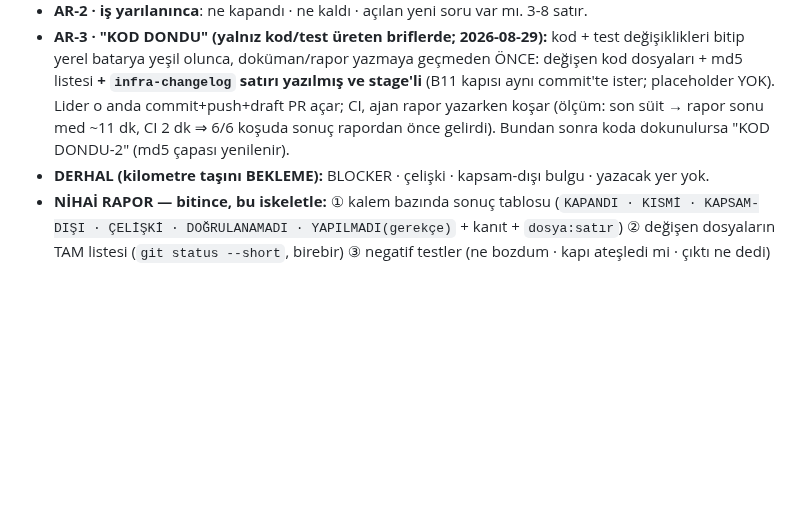
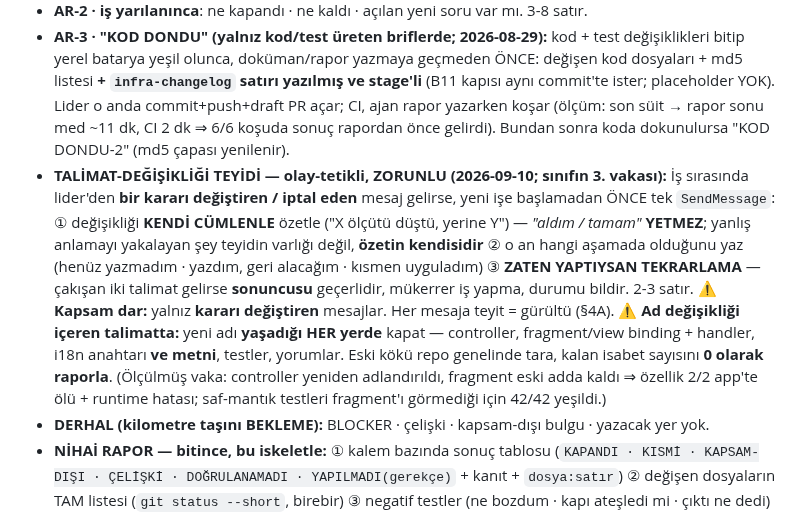
Before and after one commit to ix-works/DEV_CORE, a Markdown page: claude/templates/spawn-brief.md, the part around the change. GitHub-like rendering; blank space fills up the shorter version.

Commit message:
docs(governance): talimat-degisikligi teyidi + teslimi RAPORDAN DEGIL KODDAN dogrula (#217)
Ayni sinif ucuncu kez tekrarladi: lider bir karari DEGISTIREN mesaj gonderdi, ajan
mesaji ALDI ve uyguladi, ama raporu bayat kaldi -- lider de rapora bakip "ajan mesaji
almamis" diye OLCULMEMIS bir suclama kurdu. Uc vakanin ucunde de o suclama yanlis cikti.

Ders, hatirlamak degil ICRA NOKTASINA BAGLANMAK sorunuydu; bu yuzden kural iki ayri
yere, iki ayri aktor icin yaziliyor:

1) claude/templates/spawn-brief.md §8 -- AJAN tarafi (olay-tetikli, zorunlu)
   Karari degistiren mesaj gelince yeni ise baslamadan ONCE tek SendMessage:
   degisikligi KENDI CUMLESIYLE ozetle ("X olcutu dustu, yerine Y") -- "aldim/tamam"
   YETMEZ; yanlis anlamayi yakalayan sey teyidin varligi degil OZETIN KENDISIDIR.
   Kapsam dar: yalniz karari degistiren mesajlar (her mesaja teyit = gurultu).
   Ek serh: ad degisikligi iceren talimatta yeni ad yasadigi HER yerde kapatilir
   (controller + fragment/view binding + handler + i18n anahtari VE metni + testler);
   olculmus vaka: controller yeniden adlandirildi, fragment eski adda kaldi => ozellik
   2/2 app'te olu + runtime hatasi, ama saf-mantik testleri fragment'i gormedigi icin
   42/42 yesildi.

2) governance/agent-teams-operating-model.md §4A-E -- LIDER tarafi
   Karari DEGISTIREN mesaj gonderdiysen teslimi RAPORDAN DEGIL KODDAN dogrula.
   Ajanin raporu kendi icinde tutarli oldugu halde bayat olabilir. "Mesajim dusmus"
   iddiasi olculmeden KURULAMAZ. Dort kural -> Bes kural.

Iki skill dosyasi (playwright-cli SKILL.md + references/test-generation.md) yalnizca
satir-sonu farki tasiyor; icerik degismedi (git diff bos).


Claude-Session: https://claude.ai/code/session_01EMmq9t49yhFACS6syopB3w

Co-authored-by: D_OYILMAZ <oyilmaz@trakyaholding.com.tr>
Co-authored-by: Claude Opus 5 (1M context) <noreply@anthropic.com>

```diff
--- a/claude/templates/spawn-brief.md
+++ b/claude/templates/spawn-brief.md
@@ -66,6 +66,19 @@ brife AYNEN girer; ajan bunları yerine getirmeden iş "bitmiş" sayılmaz.
   md5 listesi **+ `infra-changelog` satırı yazılmış ve stage'li** (B11 kapısı aynı commit'te ister; placeholder YOK). Lider o anda commit+push+draft PR açar; CI, ajan rapor yazarken koşar (ölçüm:
   son süit → rapor sonu med ~11 dk, CI 2 dk ⇒ 6/6 koşuda sonuç rapordan önce gelirdi).
   Bundan sonra koda dokunulursa "KOD DONDU-2" (md5 çapası yenilenir).
+- **TALİMAT-DEĞİŞİKLİĞİ TEYİDİ — olay-tetikli, ZORUNLU (2026-09-10; sınıfın 3. vakası):** İş
+  sırasında lider'den **bir kararı değiştiren / iptal eden** mesaj gelirse, yeni işe başlamadan
+  ÖNCE tek `SendMessage`: ① değişikliği **KENDİ CÜMLENLE** özetle ("X ölçütü düştü, yerine Y") —
+  *"aldım / tamam"* **YETMEZ**; yanlış anlamayı yakalayan şey teyidin varlığı değil, **özetin
+  kendisidir** ② o an hangi aşamada olduğunu yaz (henüz yazmadım · yazdım, geri alacağım ·
+  kısmen uyguladım) ③ **ZATEN YAPTIYSAN TEKRARLAMA** — çakışan iki talimat gelirse **sonuncusu**
+  geçerlidir, mükerrer iş yapma, durumu bildir. 2-3 satır.
+  ⚠ **Kapsam dar:** yalnız **kararı değiştiren** mesajlar. Her mesaja teyit = gürültü (§4A).
+  ⚠ **Ad değişikliği içeren talimatta:** yeni adı **yaşadığı HER yerde** kapat — controller,
+  fragment/view binding + handler, i18n anahtarı **ve metni**, testler, yorumlar. Eski kökü
+  repo genelinde tara, kalan isabet sayısını **0 olarak raporla**. (Ölçülmüş vaka: controller
+  yeniden adlandırıldı, fragment eski adda kaldı ⇒ özellik 2/2 app'te ölü + runtime hatası;
+  saf-mantık testleri fragment'ı görmediği için 42/42 yeşildi.)
 - **DERHAL (kilometre taşını BEKLEME):** BLOCKER · çelişki · kapsam-dışı bulgu · yazacak yer yok.
 - **NİHAİ RAPOR — bitince, bu iskeletle:** ① kalem bazında sonuç tablosu
   (`KAPANDI · KISMİ · KAPSAM-DIŞI · ÇELİŞKİ · DOĞRULANAMADI · YAPILMADI(gerekçe)` + kanıt +
```
Also changed, not shown: governance/agent-teams-operating-model.md (+3 -2 lines).
